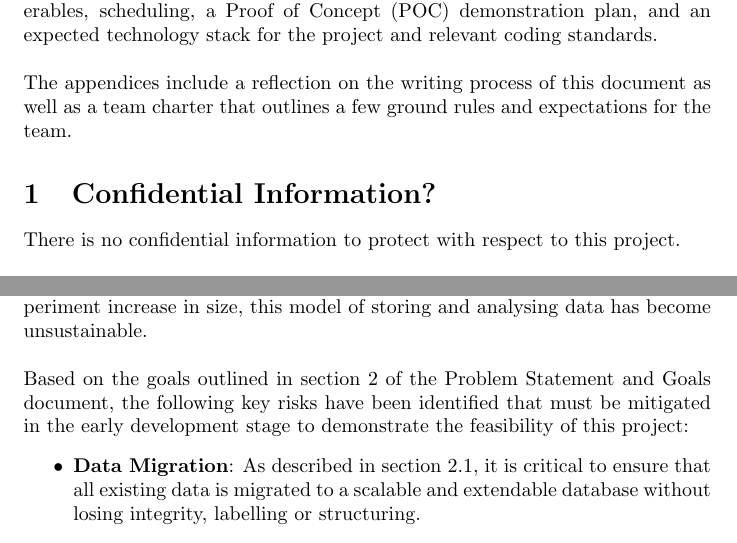
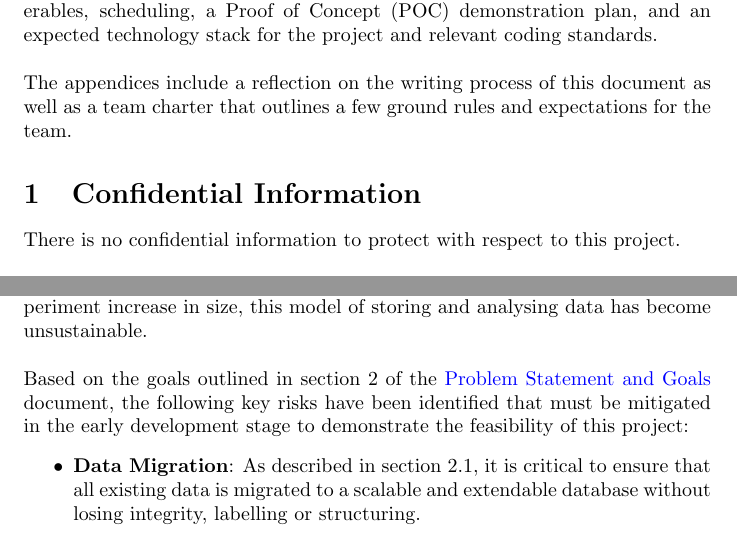
Before and after one commit to SumanyaG/Alkalytics, a LaTeX document (docs/DevelopmentPlan/DevelopmentPlan.tex): two parts of pages 2 and 7 of 13, joined at a grey line, cut so that both start at the same text. Compiled offline with pdfLaTeX.

Commit message:
fixup! doc(DevelopmentPlan): add section 9 and reflection

```diff
--- a/docs/DevelopmentPlan/DevelopmentPlan.tex
+++ b/docs/DevelopmentPlan/DevelopmentPlan.tex
@@ -54,7 +54,7 @@ expected technology stack for the project and relevant coding standards.\newline
 document as well as a team charter that outlines a few ground rules and
 expectations for the team.
 
-\section{Confidential Information?}
+\section{Confidential Information}
 
 There is no confidential information to protect with respect to this project.
 
@@ -315,7 +315,7 @@ are labelled, filtered and then analysed. As the number of experiments and the d
 from each experiment increase in size, this model of storing and analysing data has
 become unsustainable.\\
 \newline
-\noindent Based on the goals outlined in section 2 of the Problem Statement and Goals document,
+\noindent Based on the goals outlined in section 2 of the \href{https://github.com/SumanyaG/Alkalytics/blob/6efc4b2a5f37f2309be86f1e1bfc49c1ddfd097d/docs/ProblemStatementAndGoals/ProblemStatement.pdf}{Problem Statement and Goals} document,
 the following key risks have been identified that must be mitigated in the early development
 stage to demonstrate the feasibility of this project:
 \begin{itemize}
```
Also changed, not shown: docs/DevelopmentPlan/DevelopmentPlan.pdf.
